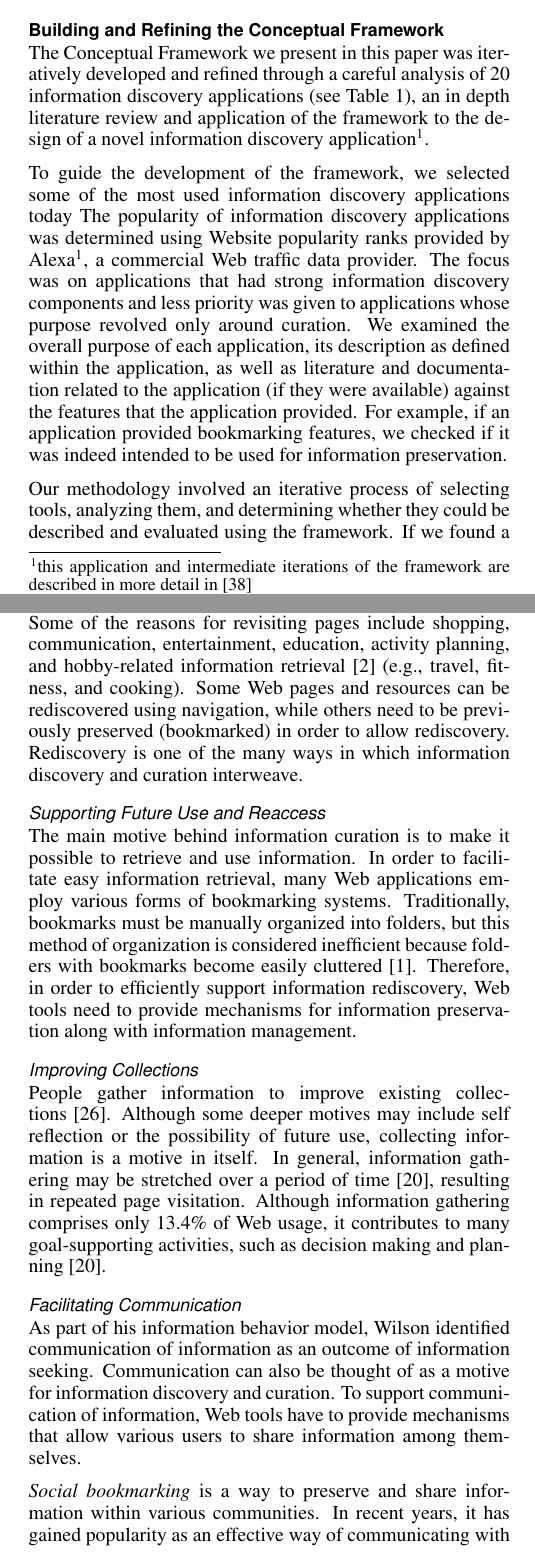
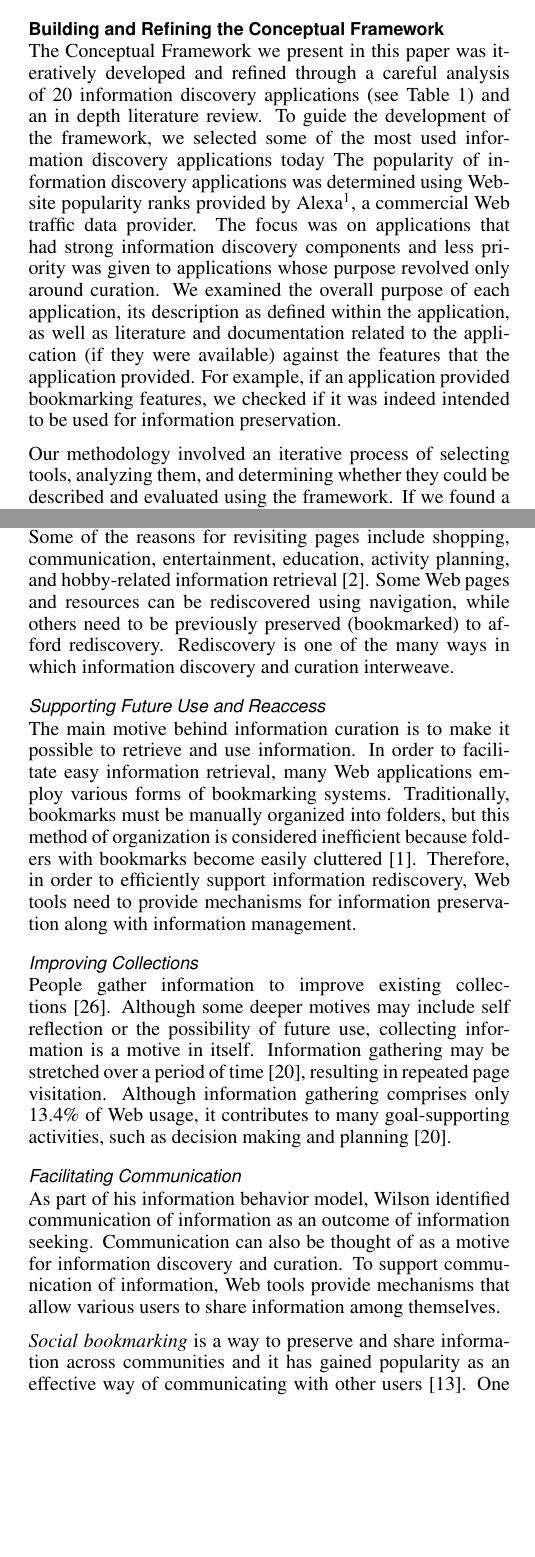
Before and after one commit to elenavoy/chi2016, a LaTeX document (proceedings.tex): two parts of the columns of pages 3 and 5 of 13, joined at a grey line, cut so that both start at the same text, the shorter picture padded with empty space. Compiled offline with pdfLaTeX.

Commit message:
Working on shortening the framework
Minor edits mostly… about halfway through it.

```diff
--- a/proceedings.tex
+++ b/proceedings.tex
@@ -211,12 +211,12 @@ The development of the framework began with an extensive literature review. A di
 
 {\subsection{Building and Refining the Conceptual Framework}
 \label{subsection:building}
-The Conceptual Framework we present in this paper was iteratively developed and refined through a careful analysis of 20 information discovery applications (see Table~\ref{table:tools}), an in depth literature review and application of the framework to the design of a novel information discovery application\footnote{this application and intermediate iterations of the framework are described in more detail in~\cite{voyloshnikova2015}}.
+The Conceptual Framework we present in this paper was iteratively developed and refined through a careful analysis of 20 information discovery applications (see Table~\ref{table:tools}) and an in depth literature review.
 % CUTCANDIDATE
 %, the framework was iteratively expanded by adding new concepts and establishing relations between those concepts.
 %The framework was refined as we explored the literature and available tools---for presentation purposes, this paper covers two versions of the framework. The final version of the framework was a result of developing an information discovery application based on the preliminary work.
 % CUTCANDIDATE
-
+%
 To guide the development of the framework, we selected some of the most used information discovery applications today
 % CUTCANDIDATE
 % and considered the full range of features in those tools (both by referring to the literature and documentation on those tools, as well as exploring the features).
@@ -347,4 +353,8 @@ Another type of motive for information discovery relates to the two qualities of
-The motive behind information rediscovery involves finding previously discovered information and reclosing the previously closed knowledge gap (e.g., in case the information was forgotten). It usually results in the user looking for previously found resources and Web pages. In fact, Web page revisitation is one of the most commonly performed Web browsing activities~\cite{adar2008large,cockburn2003improving}. The percentage of revisited Web pages involved in Web browsing can range from 58\%~\cite{tauscher1997people} to 81\%~\cite{cockburn2001web}. Some of the reasons for revisiting pages include shopping, communication, entertainment, education, activity planning, and hobby-related information retrieval~\cite{adar2008large} (e.g., travel, fitness, and cooking). Some Web pages and resources can be rediscovered using navigation, while others need to be previously preserved (bookmarked) in order to allow rediscovery. Rediscovery is one of the many ways in which information discovery and curation interweave.
+The motive behind information rediscovery involves finding previously discovered information and reclosing the previously closed knowledge gap (e.g., in case the information was forgotten). It usually results in the user looking for previously found resources and Web pages. In fact, Web page revisitation is one of the most commonly performed Web browsing activities~\cite{adar2008large,cockburn2003improving}. The percentage of revisited Web pages involved in Web browsing can range from 58\%~\cite{tauscher1997people} to 81\%~\cite{cockburn2001web}. Some of the reasons for revisiting pages include shopping, communication, entertainment, education, activity planning, and hobby-related information retrieval~\cite{adar2008large}.
+% CUTCANDIDATE
+% (e.g., travel, fitness, and cooking).
+% CUTCANDIDATE
+Some Web pages and resources can be rediscovered using navigation, while others need to be previously preserved (bookmarked) to afford rediscovery. Rediscovery is one of the many ways in which information discovery and curation interweave.
 }
 
 {\subsubsection{Supporting Future Use and Reaccess}
@@ -352,17 +362,20 @@ The main motive behind information curation is to make it possible to retrieve a
 }
 
 {\subsubsection{Improving Collections}
-People gather information to improve existing collections~\cite{lindley2012s}. Although some deeper motives may include self reflection or the possibility of future use, collecting information is a motive in itself. In general, information gathering may be stretched over a period of time~\cite{kellar2006goal}, resulting in repeated page visitation. Although information gathering comprises only 13.4\% of Web usage, it contributes to many goal-supporting activities, such as decision making and planning~\cite{kellar2006goal}.
+People gather information to improve existing collections~\cite{lindley2012s}. Although some deeper motives may include self reflection or the possibility of future use, collecting information is a motive in itself. Information gathering may be stretched over a period of time~\cite{kellar2006goal}, resulting in repeated page visitation. Although information gathering comprises only 13.4\% of Web usage, it contributes to many goal-supporting activities, such as decision making and planning~\cite{kellar2006goal}.
 
 }
 
 {\subsubsection{Facilitating Communication}
-As part of his information behavior model, Wilson identified communication of information as an outcome of information seeking. Communication can also be thought of as a motive for information discovery and curation. To support communication of information, Web tools have to provide mechanisms that allow various users to share information among themselves.
+As part of his information behavior model, Wilson identified communication of information as an outcome of information seeking. Communication can also be thought of as a motive for information discovery and curation. To support communication of information, Web tools provide mechanisms that allow various users to share information among themselves.
 
-\textit{Social bookmarking} is a way to preserve and share information within various communities. In recent years, it has gained popularity as an effective way of communicating with other users~\cite{estelles2010social}. One of the first visions of social bookmarking was associated with Web blogging. Oravec~\cite{oravec2002bookmarking} believes that Web blogs help users annotate or bookmark important information and build a ``map'' of the Internet. The evolution of social bookmarking has led to advanced bookmarking technologies and provided a means for collaborative information discovery and curation.
+\textit{Social bookmarking} is a way to preserve and share information across communities and it has gained popularity as an effective way of communicating with other users~\cite{estelles2010social}. One of the first visions of social bookmarking was associated with Web blogging. Oravec~\cite{oravec2002bookmarking} suggests that Web blogs help users annotate or bookmark important information and build a ``map'' of the Internet. The evolution of social bookmarking has led to advanced techniques for collaborative information discovery and curation.
 }
-{\subsubsection{Summary}
-While it is not feasible to list all of the possible motives for information discovery and curation, this section outlined some of the key motives that can aid in developing use cases and formalizing conceptual models for Web applications. These motives also make it easier to showcase how mechanisms for discovery and curation (presented in the next section) complement each other.
+
+% CUTCANDIDATE
+%{\subsubsection{Summary}
+% CUTCANDIDATE
+In summary, while it is not feasible to list all of the possible motives for information discovery and curation, this section outlined some of the key motives that can aid in developing use cases and formalizing conceptual models for Web applications. These motives also make it easier to showcase how mechanisms for discovery and curation (presented in the next section) complement each other.
 }
 }
 
```
Also changed, not shown: proceedings.pdf, proceedings.tex (23 more changed lines).
